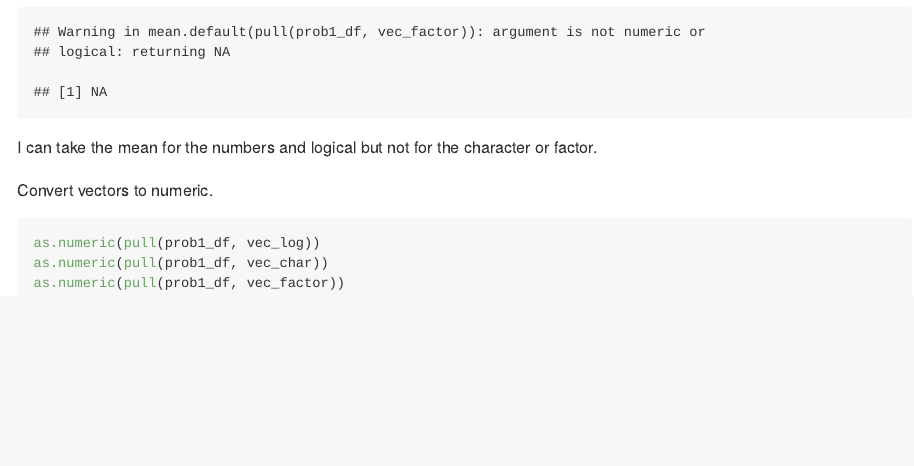
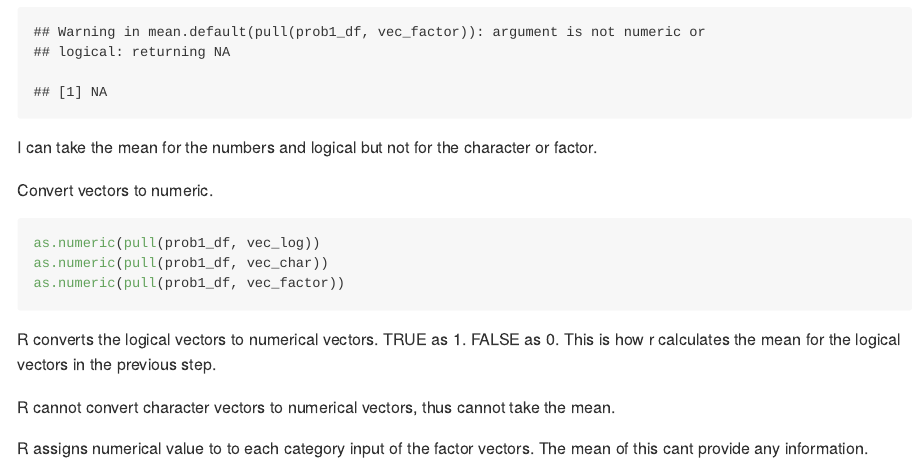
Before and after one commit to Shane-1996/p8105_hw1_sz2872, an R Markdown document (p8105_hw1_sz2872.Rmd): the page in a window 1100 px wide, from 1820 px down. Rendered offline with R 4.5, knitr and Pandoc, with nearby package versions; code that draws random numbers runs with fixed seeds of ours; long lines of code are wrapped.

Commit message:
add explaintion for means

````diff
--- a/p8105_hw1_sz2872.Rmd
+++ b/p8105_hw1_sz2872.Rmd
@@ -47,3 +47,9 @@ as.numeric(pull(prob1_df, vec_log))
 as.numeric(pull(prob1_df, vec_char))
 as.numeric(pull(prob1_df, vec_factor))
 ```
+
+R converts the logical vectors to numerical vectors. TRUE as 1. FALSE as 0. This is how r calculates the mean for the logical vectors in the previous step.
+
+R cannot convert character vectors to numerical vectors, thus cannot take the mean.
+
+R assigns numerical value to to each category input of the factor vectors. The mean of this cant provide any information.
````
Also changed, not shown: p8105_hw1_sz2872.md.
